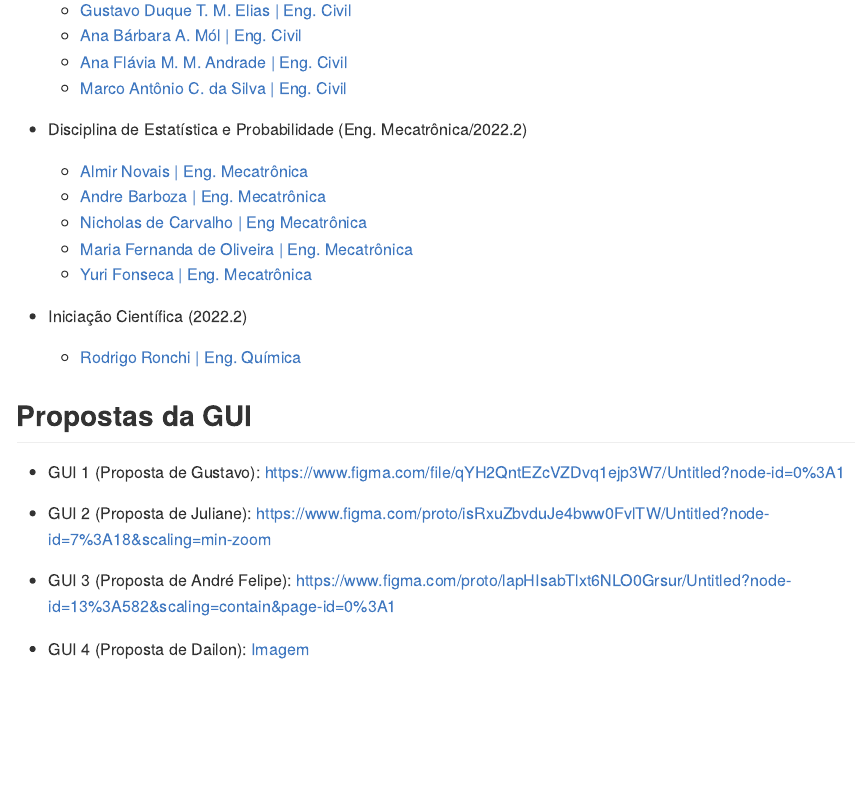
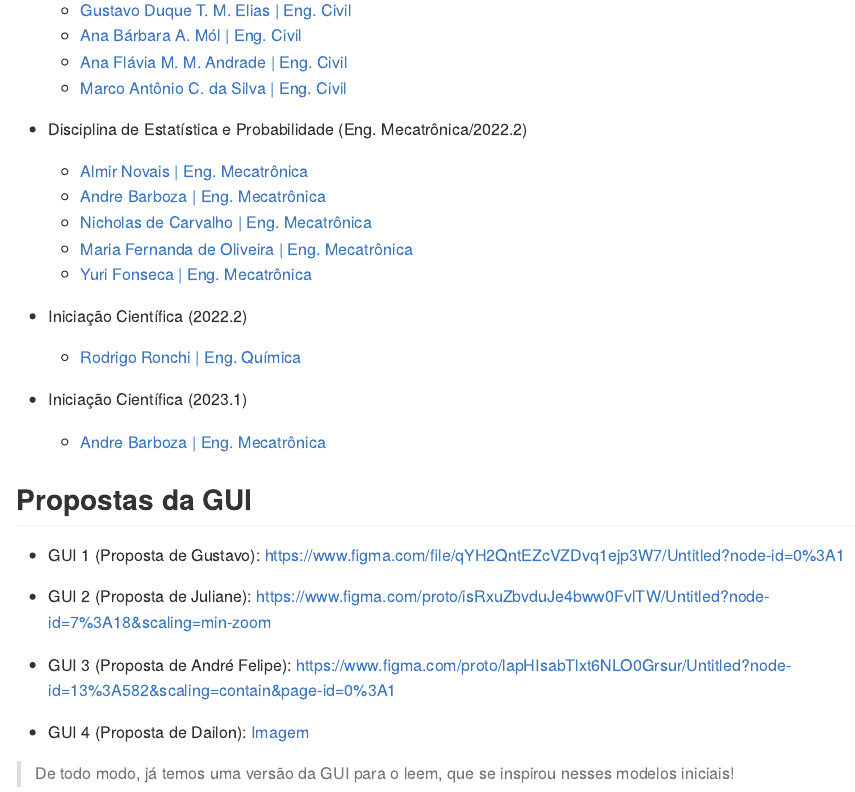
Before and after one commit to bendeivide/leem, an R Markdown document (README.Rmd): the page in a window 1100 px wide, from 1160 px down. The pictures show the output file README.md that the author committed with the source, drawn offline in the style of GitHub.

Commit message:
Update README.rd

```diff
--- a/README.Rmd
+++ b/README.Rmd
@@ -77,6 +77,10 @@ Temos dentro desse projetos, diversos projetos integrados, sendo:
 
   - [Rodrigo Ronchi \| Eng. Química](https://github.com/RodrigoRonchi)
 
+- Iniciação Científica (2023.1)
+
+  - [Andre Barboza \| Eng. Mecatrônica](https://andrebzf.github.io/)
+
 ## Propostas da GUI
 
 - GUI 1 (Proposta de Gustavo): <https://www.figma.com/file/qYH2QntEZcVZDvq1ejp3W7/Untitled?node-id=0%3A1>
@@ -86,3 +90,5 @@ Temos dentro desse projetos, diversos projetos integrados, sendo:
 - GUI 3 (Proposta de André Felipe): <https://www.figma.com/proto/lapHIsabTlxt6NLO0Grsur/Untitled?node-id=13%3A582&scaling=contain&page-id=0%3A1>
 
 - GUI 4 (Proposta de Dailon): [Imagem](images/gui-dailon.jpeg)
+
+> De todo modo, já temos uma versão da GUI para o leem, que se inspirou nesses modelos iniciais!
```
Also changed, not shown: README.md.
